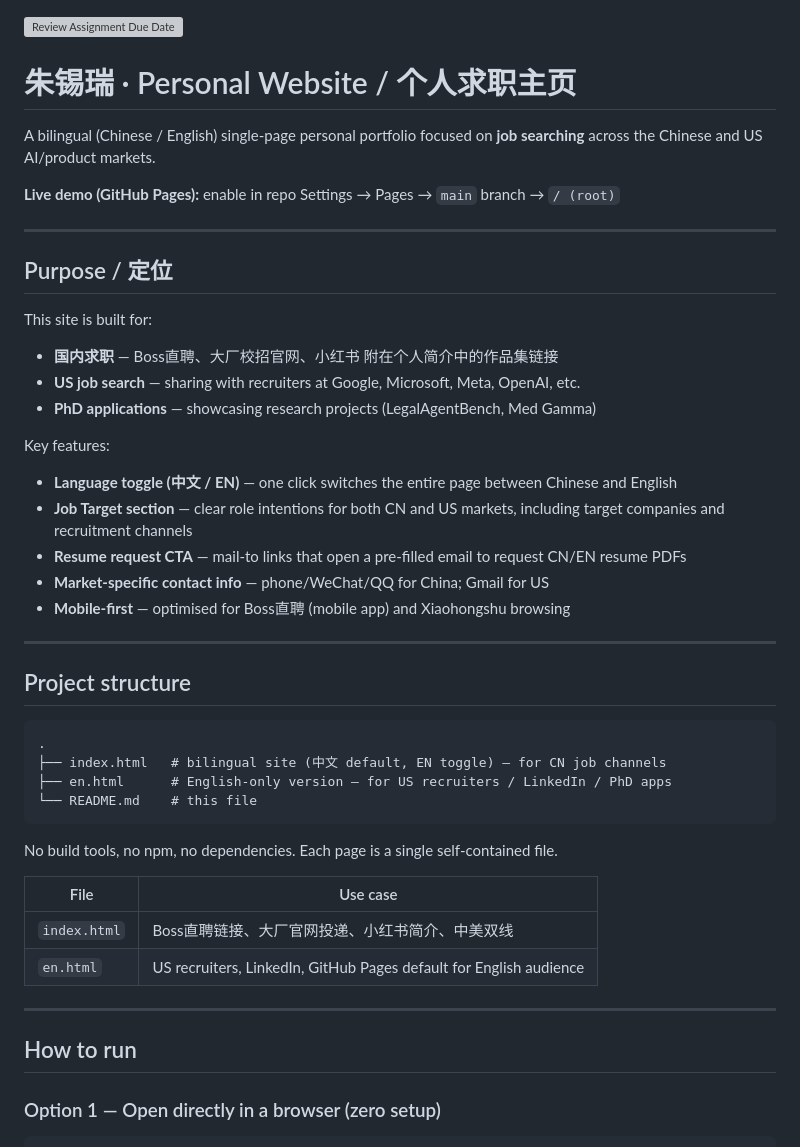
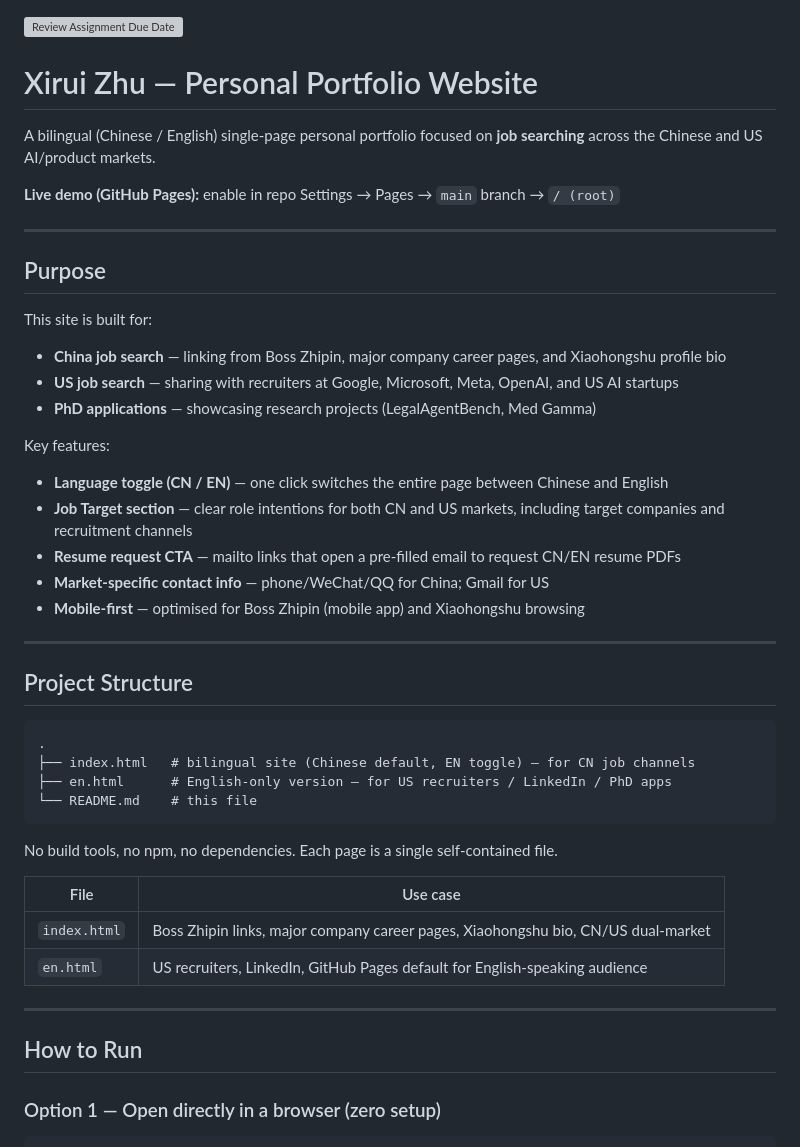
Before and after one commit to zhuxirui677/personal-web-zhuxirui677, a Markdown page: README.md, the part around one of its changes. Rendered like a GitHub page; grey boxes are pictures that could not be loaded.

````diff
--- a/README.md
+++ b/README.md
@@ -1,6 +1,6 @@
 [![Review Assignment Due Date](https://classroom.github.com/assets/deadline-readme-button-22041afd0340ce965d47ae6ef1cefeee28c7c493a6346c4f15d667ab976d596c.svg)](https://classroom.github.com/a/9Yu-ry0Z)
 
-# 朱锡瑞 · Personal Website / 个人求职主页
+# Xirui Zhu — Personal Portfolio Website
 
 A bilingual (Chinese / English) single-page personal portfolio focused on **job searching** across the Chinese and US AI/product markets.
 
@@ -8,27 +8,27 @@ A bilingual (Chinese / English) single-page personal portfolio focused on **job
 
 ---
 
-## Purpose / 定位
+## Purpose
 
 This site is built for:
-- **国内求职** — Boss直聘、大厂校招官网、小红书 附在个人简介中的作品集链接
-- **US job search** — sharing with recruiters at Google, Microsoft, Meta, OpenAI, etc.
+- **China job search** — linking from Boss Zhipin, major company career pages, and Xiaohongshu profile bio
+- **US job search** — sharing with recruiters at Google, Microsoft, Meta, OpenAI, and US AI startups
 - **PhD applications** — showcasing research projects (LegalAgentBench, Med Gamma)
 
 Key features:
-- **Language toggle (中文 / EN)** — one click switches the entire page between Chinese and English
+- **Language toggle (CN / EN)** — one click switches the entire page between Chinese and English
 - **Job Target section** — clear role intentions for both CN and US markets, including target companies and recruitment channels
-- **Resume request CTA** — mail-to links that open a pre-filled email to request CN/EN resume PDFs
+- **Resume request CTA** — mailto links that open a pre-filled email to request CN/EN resume PDFs
 - **Market-specific contact info** — phone/WeChat/QQ for China; Gmail for US
-- **Mobile-first** — optimised for Boss直聘 (mobile app) and Xiaohongshu browsing
+- **Mobile-first** — optimised for Boss Zhipin (mobile app) and Xiaohongshu browsing
 
 ---
 
-## Project structure
+## Project Structure
 
 ```
 .
-├── index.html   # bilingual site (中文 default, EN toggle) — for CN job channels
+├── index.html   # bilingual site (Chinese default, EN toggle) — for CN job channels
 ├── en.html      # English-only version — for US recruiters / LinkedIn / PhD apps
 └── README.md    # this file
 ```
@@ -37,12 +37,12 @@ No build tools, no npm, no dependencies. Each page is a single self-contained fi
 
 | File | Use case |
 |---|---|
-| `index.html` | Boss直聘链接、大厂官网投递、小红书简介、中美双线 |
-| `en.html` | US recruiters, LinkedIn, GitHub Pages default for English audience |
+| `index.html` | Boss Zhipin links, major company career pages, Xiaohongshu bio, CN/US dual-market |
+| `en.html` | US recruiters, LinkedIn, GitHub Pages default for English-speaking audience |
 
 ---
 
-## How to run
+## How to Run
 
 ### Option 1 — Open directly in a browser (zero setup)
 
````
Also changed, not shown: other parts of README.md (+17 -16 lines).
